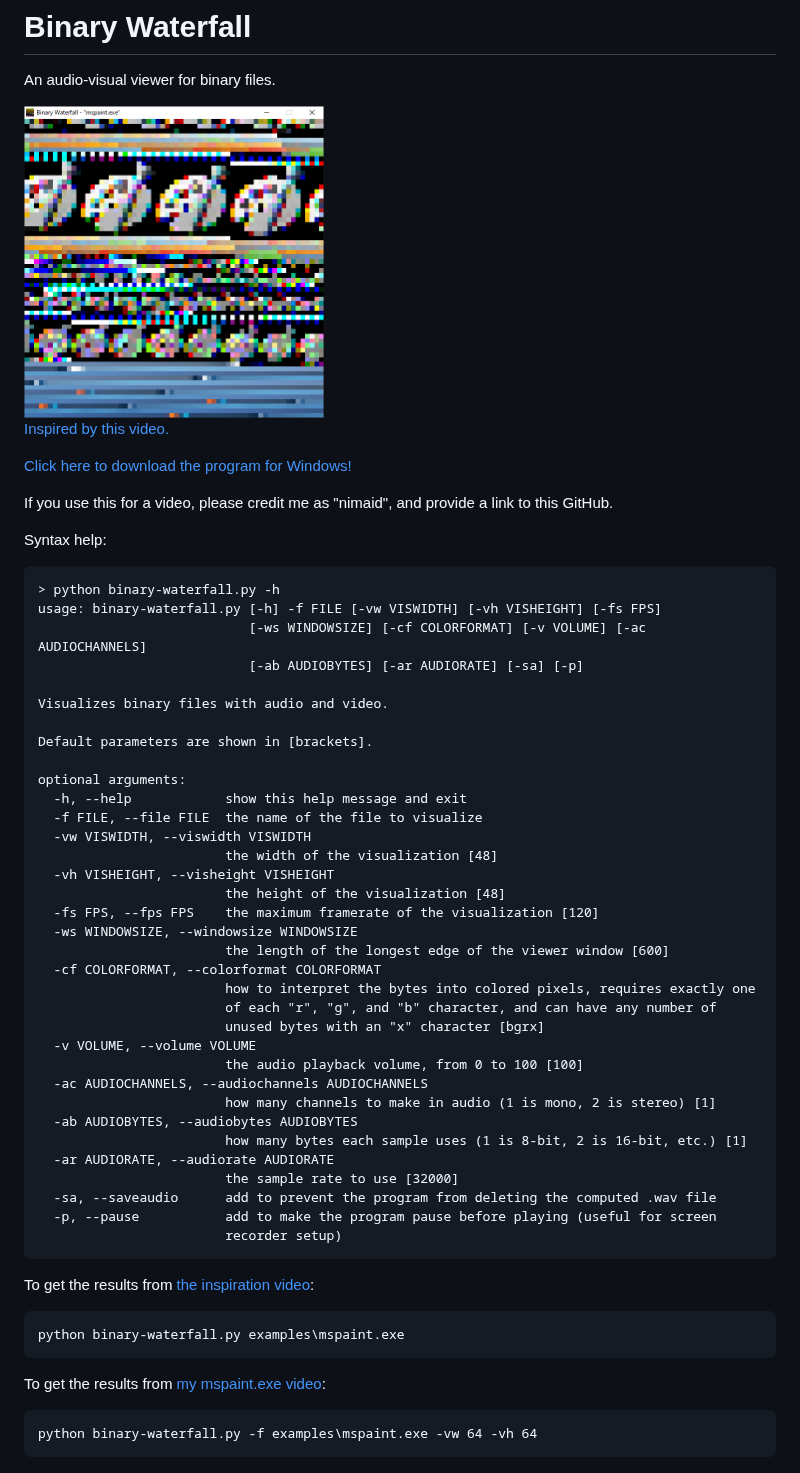
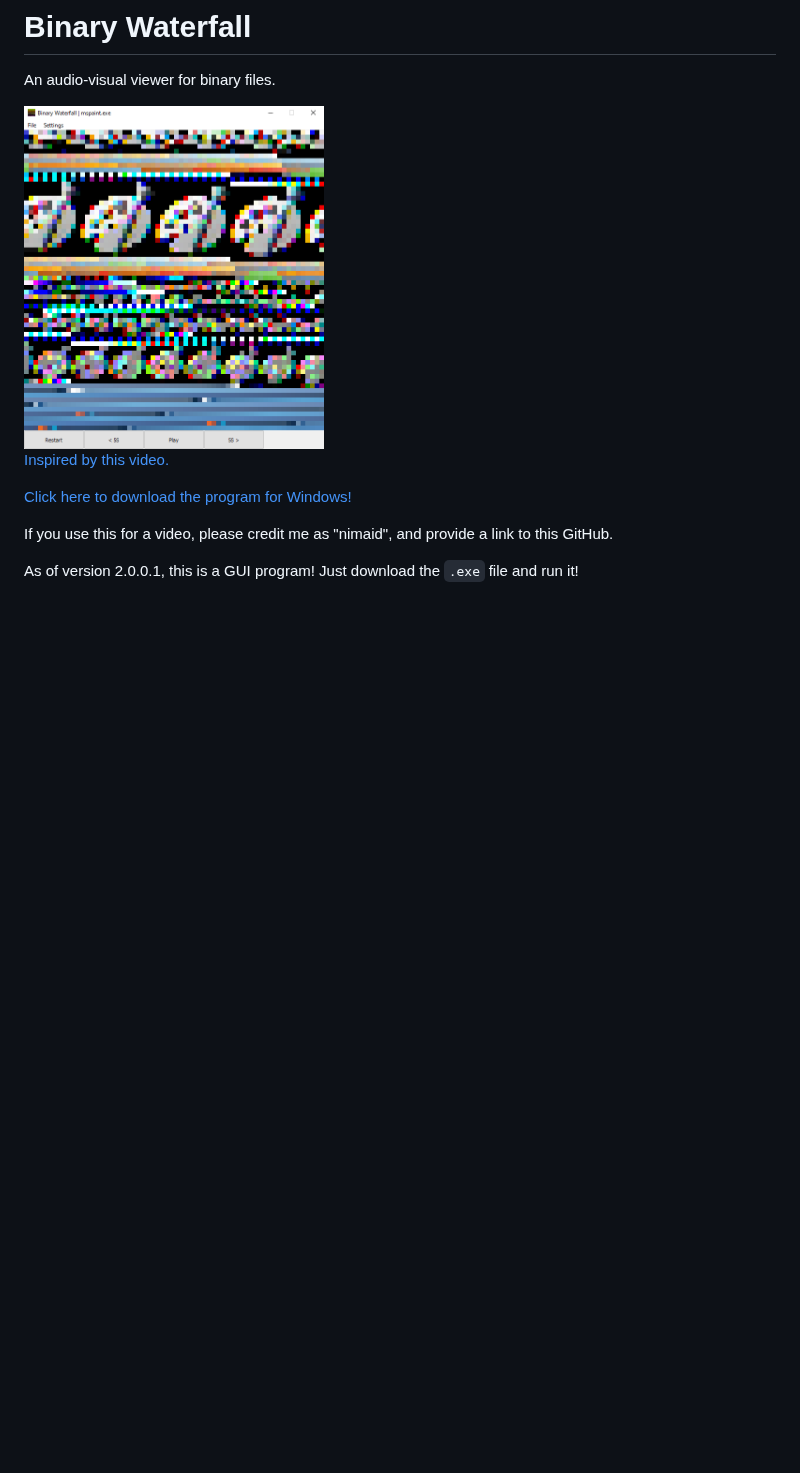
Before and after one commit to nimaid/binary-waterfall, a Markdown page: README.md, the part around the change. GitHub-like rendering; pictures changed too: docs/example.png; blank space fills up the shorter version.

Commit message:
Prepare v2 for initial release

````diff
--- a/README.md
+++ b/README.md
@@ -9,50 +9,4 @@ An audio-visual viewer for binary files.
 
 If you use this for a video, please credit me as "nimaid", and provide a link to this GitHub.
 
-Syntax help:
-```
-> python binary-waterfall.py -h
-usage: binary-waterfall.py [-h] -f FILE [-vw VISWIDTH] [-vh VISHEIGHT] [-fs FPS]
-                           [-ws WINDOWSIZE] [-cf COLORFORMAT] [-v VOLUME] [-ac AUDIOCHANNELS]
-                           [-ab AUDIOBYTES] [-ar AUDIORATE] [-sa] [-p]
-
-Visualizes binary files with audio and video.
-
-Default parameters are shown in [brackets].
-
-optional arguments:
-  -h, --help            show this help message and exit
-  -f FILE, --file FILE  the name of the file to visualize
-  -vw VISWIDTH, --viswidth VISWIDTH
-                        the width of the visualization [48]
-  -vh VISHEIGHT, --visheight VISHEIGHT
-                        the height of the visualization [48]
-  -fs FPS, --fps FPS    the maximum framerate of the visualization [120]
-  -ws WINDOWSIZE, --windowsize WINDOWSIZE
-                        the length of the longest edge of the viewer window [600]
-  -cf COLORFORMAT, --colorformat COLORFORMAT
-                        how to interpret the bytes into colored pixels, requires exactly one
-                        of each "r", "g", and "b" character, and can have any number of
-                        unused bytes with an "x" character [bgrx]
-  -v VOLUME, --volume VOLUME
-                        the audio playback volume, from 0 to 100 [100]
-  -ac AUDIOCHANNELS, --audiochannels AUDIOCHANNELS
-                        how many channels to make in audio (1 is mono, 2 is stereo) [1]
-  -ab AUDIOBYTES, --audiobytes AUDIOBYTES
-                        how many bytes each sample uses (1 is 8-bit, 2 is 16-bit, etc.) [1]
-  -ar AUDIORATE, --audiorate AUDIORATE
-                        the sample rate to use [32000]
-  -sa, --saveaudio      add to prevent the program from deleting the computed .wav file
-  -p, --pause           add to make the program pause before playing (useful for screen
-                        recorder setup)
-```
-
-To get the results from [the inspiration video](https://www.youtube.com/watch?v=NFe0aGO9-TE):
-```
-python binary-waterfall.py examples\mspaint.exe
-```
-
-To get the results from [my mspaint.exe video](https://youtu.be/W0360iaScCw):
-```
-python binary-waterfall.py -f examples\mspaint.exe -vw 64 -vh 64
-```
+As of version 2.0.0.1, this is a GUI program! Just download the `.exe` file and run it!
````
Also changed, not shown: 5 other files.
